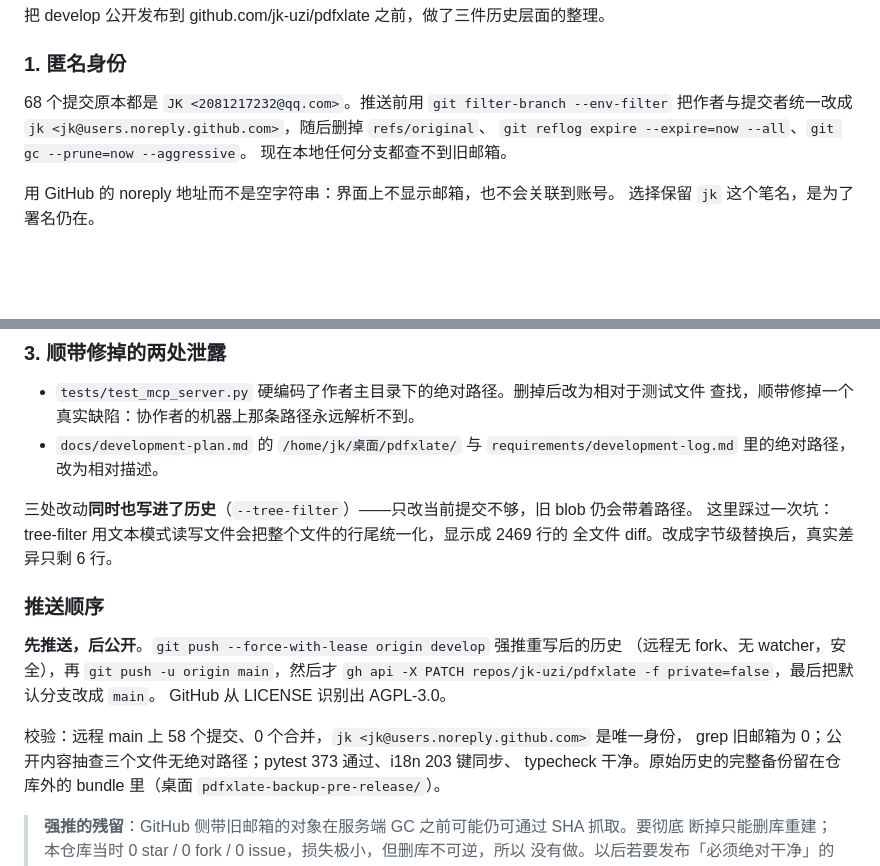
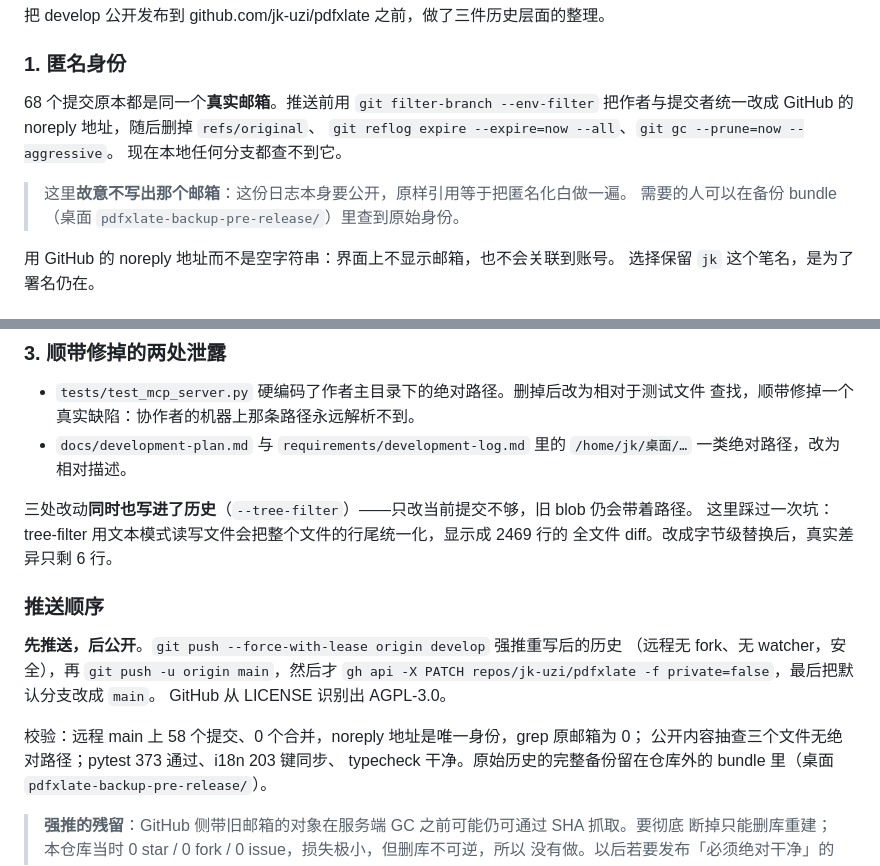
Before and after one commit to jk-uzi/pdfxlate, a Markdown page: requirements/development-log.md, 2 parts joined by grey strips. Rendered like a GitHub page; blank space fills up the shorter version.

Commit message:
docs: do not spell out the original email in a public log

```diff
--- a/requirements/development-log.md
+++ b/requirements/development-log.md
@@ -2522,10 +2522,13 @@ CDP 在真实 Electron 里跑了 **22 项断言，全过**：
 
 ### 1. 匿名身份
 
-68 个提交原本都是 `JK <2081217232@qq.com>`。推送前用 `git filter-branch --env-filter`
-把作者与提交者统一改成 `jk <jk@users.noreply.github.com>`，随后删掉 `refs/original`、
+68 个提交原本都是同一个**真实邮箱**。推送前用 `git filter-branch --env-filter`
+把作者与提交者统一改成 GitHub 的 noreply 地址，随后删掉 `refs/original`、
 `git reflog expire --expire=now --all`、`git gc --prune=now --aggressive`。
-现在本地任何分支都查不到旧邮箱。
+现在本地任何分支都查不到它。
+
+> 这里**故意不写出那个邮箱**：这份日志本身要公开，原样引用等于把匿名化白做一遍。
+> 需要的人可以在备份 bundle（桌面 `pdfxlate-backup-pre-release/`）里查到原始身份。
 
 用 GitHub 的 noreply 地址而不是空字符串：界面上不显示邮箱，也不会关联到账号。
 选择保留 `jk` 这个笔名，是为了署名仍在。
@@ -2546,8 +2549,8 @@ CDP 在真实 Electron 里跑了 **22 项断言，全过**：
 
 - `tests/test_mcp_server.py` 硬编码了作者主目录下的绝对路径。删掉后改为相对于测试文件
   查找，顺带修掉一个真实缺陷：协作者的机器上那条路径永远解析不到。
-- `docs/development-plan.md` 的 `/home/jk/桌面/pdfxlate/` 与 `requirements/development-log.md`
-  里的绝对路径，改为相对描述。
+- `docs/development-plan.md` 与 `requirements/development-log.md` 里的
+  `/home/jk/桌面/…` 一类绝对路径，改为相对描述。
 
 三处改动**同时也写进了历史**（`--tree-filter`）——只改当前提交不够，旧 blob 仍会带着路径。
 这里踩过一次坑：tree-filter 用文本模式读写文件会把整个文件的行尾统一化，显示成 2469 行的
@@ -2560,8 +2563,8 @@ CDP 在真实 Electron 里跑了 **22 项断言，全过**：
 `gh api -X PATCH repos/jk-uzi/pdfxlate -f private=false`，最后把默认分支改成 `main`。
 GitHub 从 LICENSE 识别出 AGPL-3.0。
 
-校验：远程 main 上 58 个提交、0 个合并，`jk <jk@users.noreply.github.com>` 是唯一身份，
-grep 旧邮箱为 0；公开内容抽查三个文件无绝对路径；pytest 373 通过、i18n 203 键同步、
+校验：远程 main 上 58 个提交、0 个合并，noreply 地址是唯一身份，grep 原邮箱为 0；
+公开内容抽查三个文件无绝对路径；pytest 373 通过、i18n 203 键同步、
 typecheck 干净。原始历史的完整备份留在仓库外的 bundle 里（桌面 `pdfxlate-backup-pre-release/`）。
 
 > **强推的残留**：GitHub 侧带旧邮箱的对象在服务端 GC 之前可能仍可通过 SHA 抓取。要彻底
```
